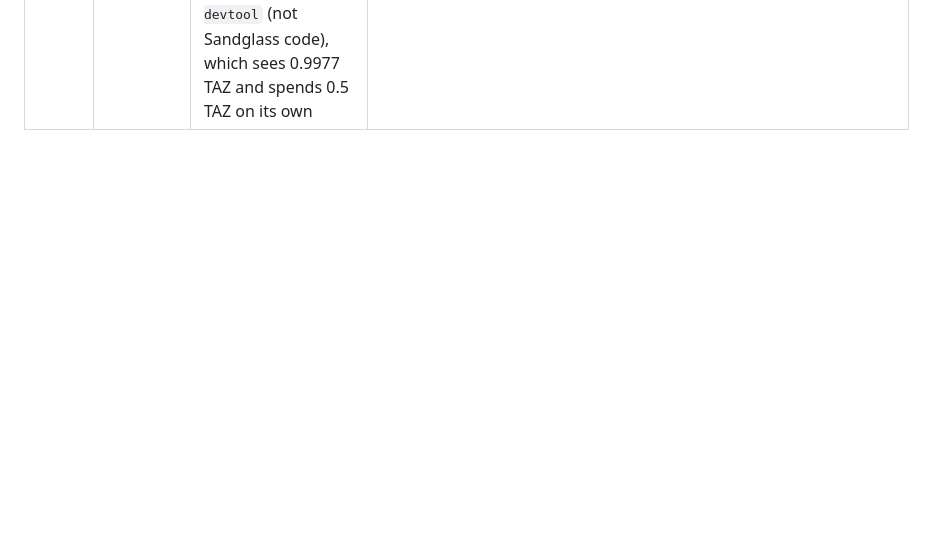
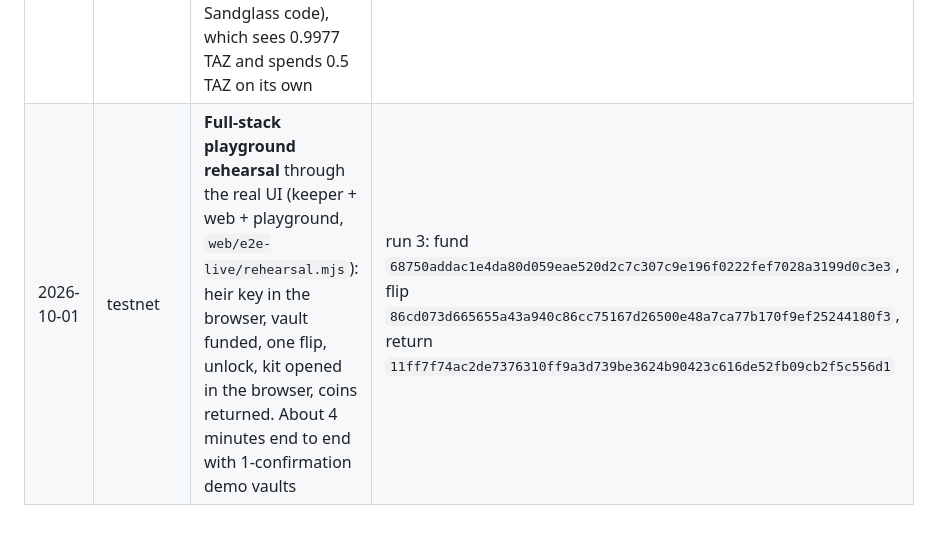
Before and after one commit to 0xBadSign/zandglass, a Markdown page: docs/evidence/EVIDENCE.md, the part around the change. Rendered like a GitHub page; blank space fills up the shorter version.

Commit message:
Evidence: full-stack playground rehearsal on testnet
Co-Authored-By: Claude Opus 5.5 <noreply@anthropic.com>

```diff
--- a/docs/evidence/EVIDENCE.md
+++ b/docs/evidence/EVIDENCE.md
@@ -17,3 +17,4 @@ Each row is an on-chain or reproducible proof. All times are UTC.
 | 2026-10-01 | testnet | A second schedule is cancelled after its first installment: the remaining vaults sweep back and the next kit opens an empty vault | split `be1a58bcfa5b0330df5836e8476a64c1e1a53ba74382f863229c269fbb252eb0`, claim `598b562451b823cbc68399477d0c99941e98d1517d16b35988eaca6a120d1b3f`, cancel `cb34e1bc8fa003a553734980608681f9a3cfe68039887f9240f494be2565fc60` |
 | 2026-10-01 | testnet | Three heirs on one kit: heirs 1 and 3 can open it, heir 2 opens and sweeps it | tx `f59aa6503d7a362f43bff057e31ff4b192941a176f22ab5c405f01b502a807a6` |
 | 2026-10-01 | testnet | **Claim with a third-party wallet**: a Sandglass kit (plan `6b05d1fb`, 5 min timer) is opened by the heir after the unlock; its vault seed and birthday are restored in ECC's `zcash-devtool` (not Sandglass code), which sees 0.9977 TAZ and spends 0.5 TAZ on its own | fund tx `600dea11c9be98d17005dd688a8741966372e314faa7478beec9d21d7ba61eb1`; zcash-devtool spend `f34718e9b3ea242fe55a50b270dc2dbab37f71d5e2bdc1887311aa75647e6120`; script `scripts/e2e-thirdparty-restore.sh` |
+| 2026-10-01 | testnet | **Full-stack playground rehearsal** through the real UI (keeper + web + playground, `web/e2e-live/rehearsal.mjs`): heir key in the browser, vault funded, one flip, unlock, kit opened in the browser, coins returned. About 4 minutes end to end with 1-confirmation demo vaults | run 3: fund `68750addac1e4da80d059eae520d2c7c307c9e196f0222fef7028a3199d0c3e3`, flip `86cd073d665655a43a940c86cc75167d26500e48a7ca77b170f9ef25244180f3`, return `11ff7f74ac2de7376310ff9a3d739be3624b90423c616de52fb09cb2f5c556d1` |
```
